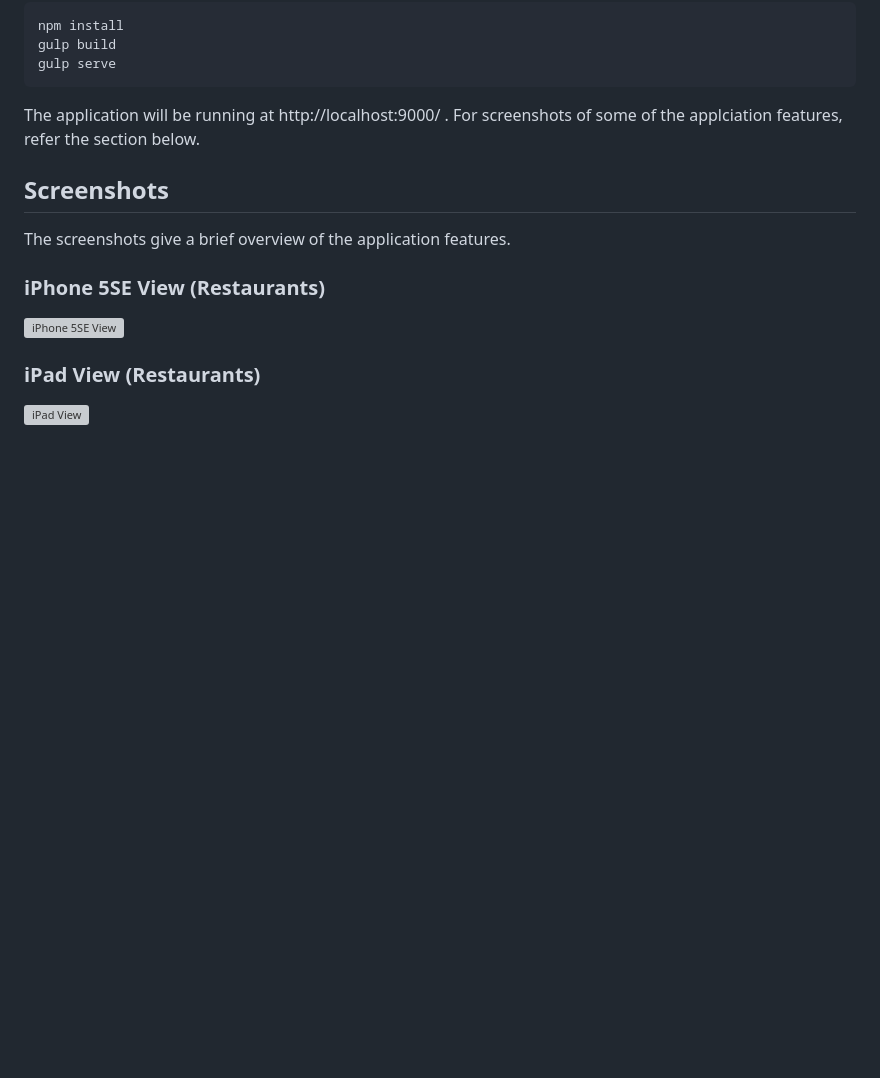
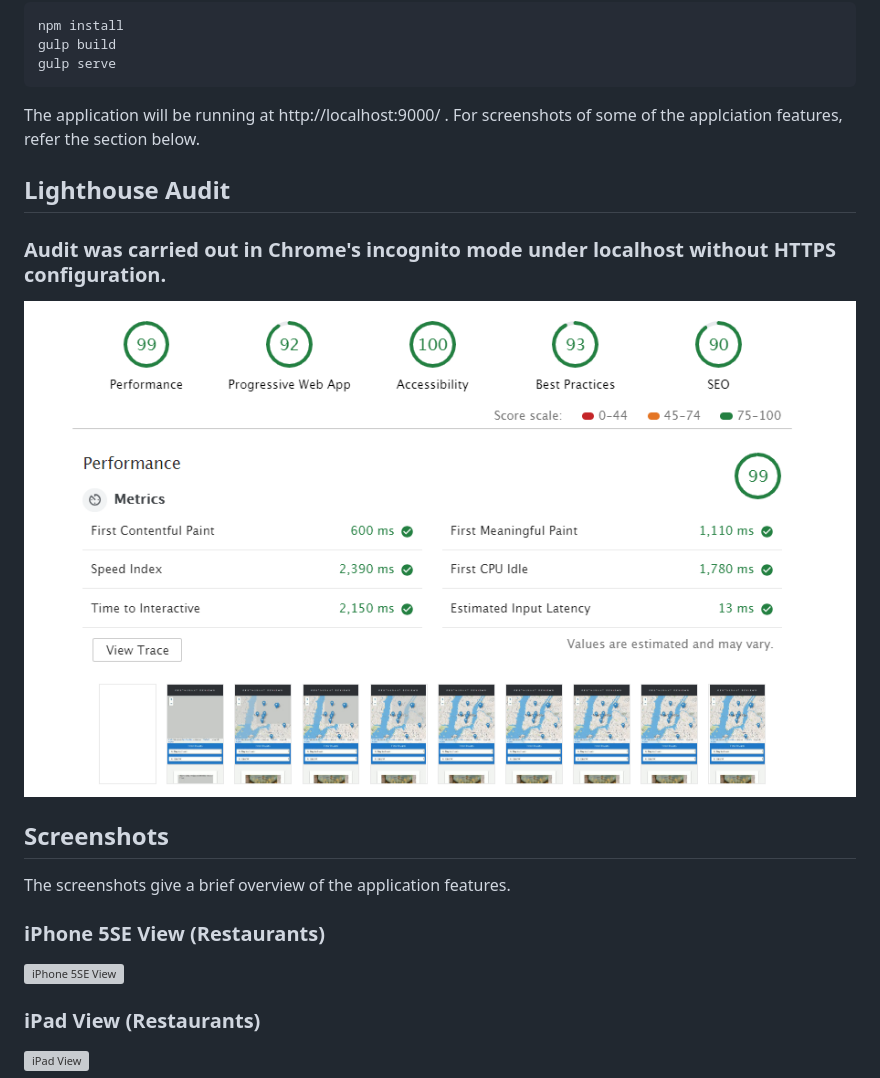
Before and after one commit to anurag-majumdar/mws-restaurant-stage-3, a Markdown page: README.md, the part around the change. Drawn GitHub-style; pictures changed too: screenshots/lighthouse-audit.png (added); blank space fills up the shorter version; grey boxes are pictures that could not be loaded.

Commit message:
chore: Update readme with lighthouse score

```diff
--- a/README.md
+++ b/README.md
@@ -45,6 +45,11 @@ gulp serve
 
 The application will be running at http://localhost:9000/ . For screenshots of some of the applciation features, refer the section below.
 
+## Lighthouse Audit
+
+### Audit was carried out in Chrome's incognito mode under localhost without HTTPS configuration.
+![Audit](screenshots/lighthouse-audit.png)
+
 ## Screenshots
 
 The screenshots give a brief overview of the application features.
```
